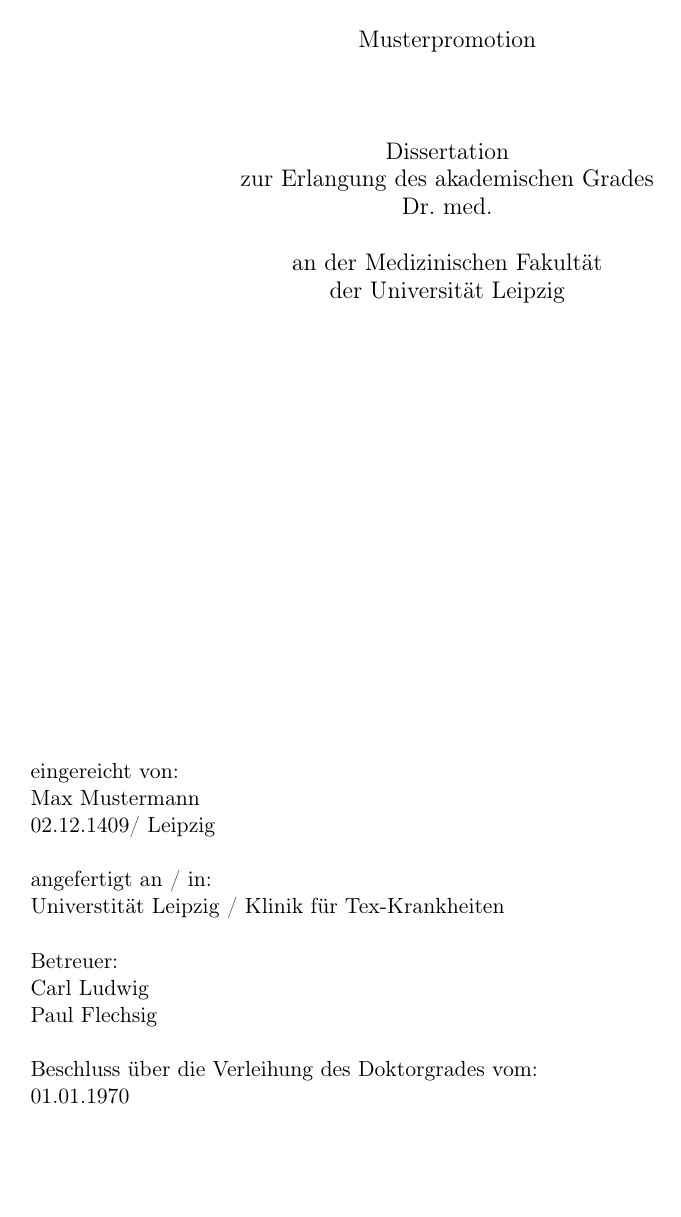
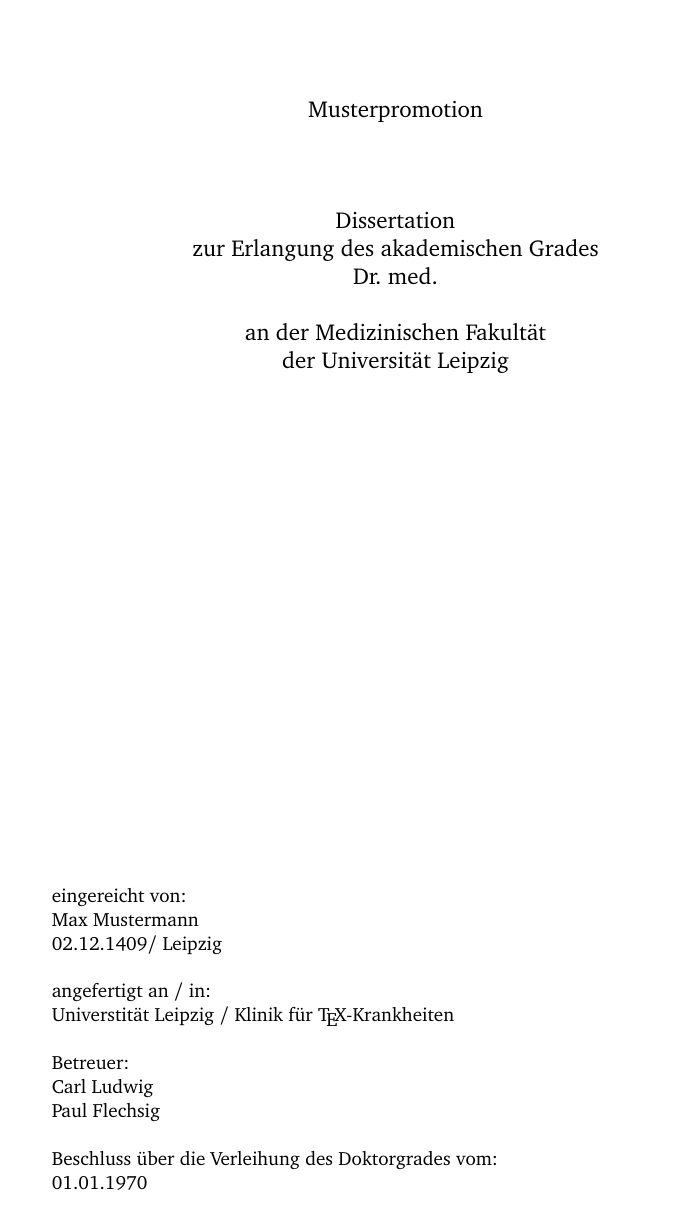
Before and after one commit to tex-med-uni-le/thesis-tex-templates, a LaTeX book (main.tex): page 1 of 3 before the commit and page 1 of 4 after it. Compiled offline with pdfLaTeX.

Commit message:
Changed font to Bitstream. (Closes #4)

```diff
--- a/main.tex
+++ b/main.tex
@@ -1,9 +1,14 @@
-\documentclass[a4paper]{scrreprt}
+\documentclass[a4paper]{book}
+
+
+\usepackage[ngerman]{babel} % Trennungsregeln, Datumsangabe etc. in Deutsch
 
 \usepackage[T1]{fontenc}    % europäischer Zeichensatz (Sonderzeichen, etc.)
+\usepackage[bitstream-charter]{mathdesign} % Moderne, serifenbetonte und sachliche Schriftart
 \usepackage[utf8]{inputenc} % utf8 Eingabezeichensatz
-\usepackage[ngerman]{babel} % Trennungsregeln, Datumsangabe etc. in Deutsch
+
 \usepackage{siunitx}        % SI Einheiten
+
 
 \begin{document}
 
```
Also changed, not shown: main.tex (2 more changed lines).
